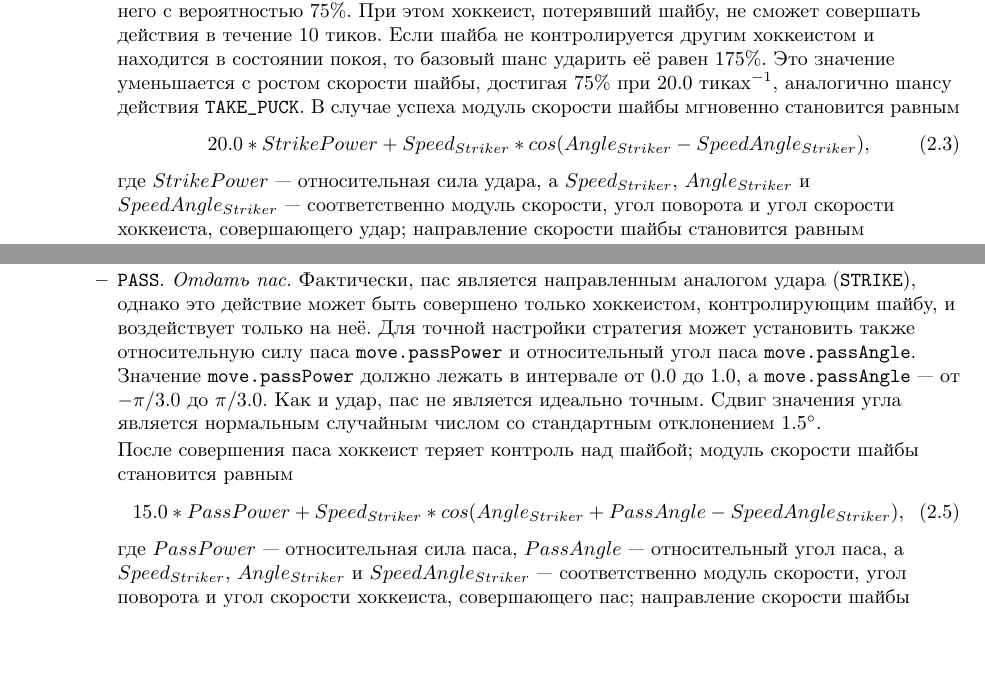
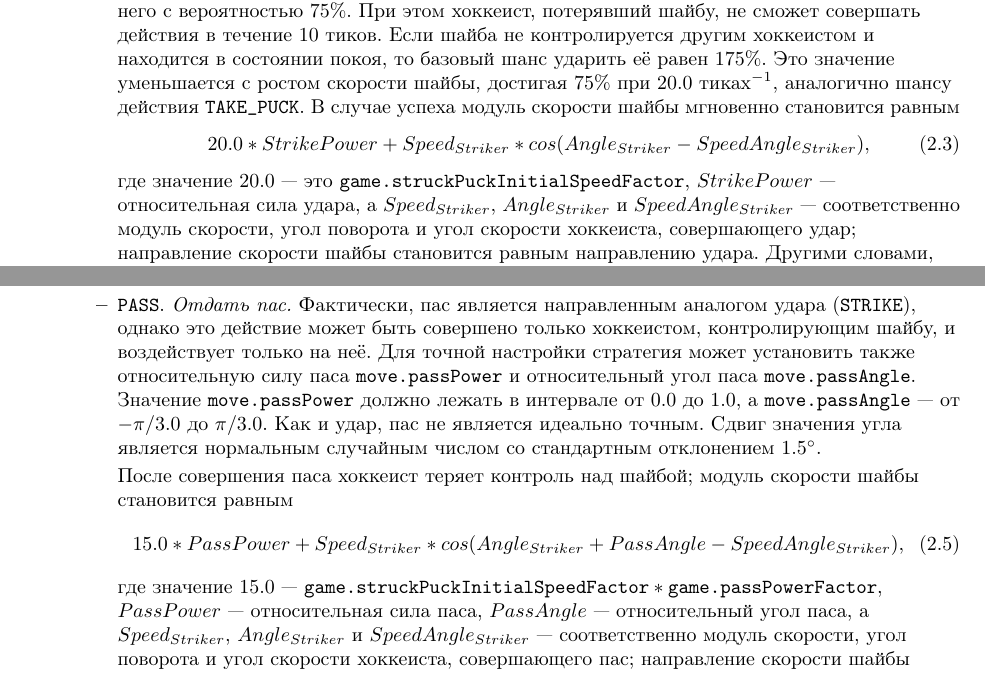
Before and after one commit to Russian-AI-Cup-2014/Tutorial, a LaTeX document (JavaDocs.tex, which reads Tutorial.tex): two parts of pages 13 and 14 of 46, joined at a grey line, cut so that both start at the same text. Compiled offline with pdfLaTeX; a LaTeX package or settings file that is missing is left out.

Commit message:
- fixed inconsistency between knockdown chance formula and description of game.knockdownChanceFactor value; - improved description of some formulas.

```diff
--- a/JavaDocs.tex
+++ b/JavaDocs.tex
@@ -122,7 +122,7 @@
 \textsc{\Huge CodeHockey 2014}\\
 \vspace{0.50in}
 \textsc{\LARGE Правила}\\
-\textsc{\small Версия 1.0.3}\\
+\textsc{\small Версия 1.0.4}\\
 \vspace{2.75in}
 \includegraphics{images/mail-ru-and-ssu-logo.png}
 }
--- a/Tutorial.tex
+++ b/Tutorial.tex
@@ -326,9 +326,10 @@ http://www.russianaicup.ru, а также через Систему Органи
           \begin{equation}
           20.0*StrikePower+Speed_{Striker}*cos(Angle_{Striker}-SpeedAngle_{Striker}),
           \end{equation}
-          где $StrikePower$ --- относительная сила удара, а $Speed_{Striker}$, $Angle_{Striker}$ и $SpeedAngle_{Striker}$ --- соответственно
-          модуль скорости, угол поворота и угол скорости хоккеиста, совершающего удар; направление скорости шайбы становится равным
-          направлению удара. Другими словами, скорость хоккеиста немного влияет на модуль скорости шайбы, но не на направление.
+          где значение $20.0$ --- это \texttt{game.struckPuckInitialSpeedFactor}, $StrikePower$ --- относительная сила удара, а
+          $Speed_{Striker}$, $Angle_{Striker}$ и $SpeedAngle_{Striker}$ --- соответственно модуль скорости, угол поворота и угол скорости
+          хоккеиста, совершающего удар; направление скорости шайбы становится равным направлению удара. Другими словами, скорость хоккеиста
+          немного влияет на модуль скорости шайбы, но не на направление.
 
           Вектор скорости попавшего под удар хоккеиста становится равным сумме вектора его текущей скорости и вектора, модуль которого
           равен
@@ -354,9 +355,10 @@ http://www.russianaicup.ru, а также через Систему Органи
           \begin{equation}
           15.0*PassPower+Speed_{Striker}*cos(Angle_{Striker}+PassAngle-SpeedAngle_{Striker}),
           \end{equation}
-          где $PassPower$ --- относительная сила паса, $PassAngle$ --- относительный угол паса, а $Speed_{Striker}$, $Angle_{Striker}$ и
-          $SpeedAngle_{Striker}$ --- соответственно модуль скорости, угол поворота и угол скорости хоккеиста, совершающего пас; направление
-          скорости шайбы становится равным сумме текущего угла поворота хоккеиста и относительного угла паса.
+          где значение $15.0$ --- $\texttt{game.struckPuckInitialSpeedFactor}*\texttt{game.passPowerFactor}$, $PassPower$ --- относительная
+          сила паса, $PassAngle$ --- относительный угол паса, а $Speed_{Striker}$, $Angle_{Striker}$ и $SpeedAngle_{Striker}$ ---
+          соответственно модуль скорости, угол поворота и угол скорости хоккеиста, совершающего пас; направление скорости шайбы становится
+          равным сумме текущего угла поворота хоккеиста и относительного угла паса.
 
           Если хоккеист не является владельцем шайбы, то действие будет проигнорировано.
     \item \texttt{SUBSTITUTE}. \textit{Выполнить замену.} Не считая вратарей, одновременно на площадке может находиться не более $3$
```
Also changed, not shown: Tutorial.pdf, JavaDocs.tex (2 more changed lines), Tutorial.tex (2 more changed lines).
